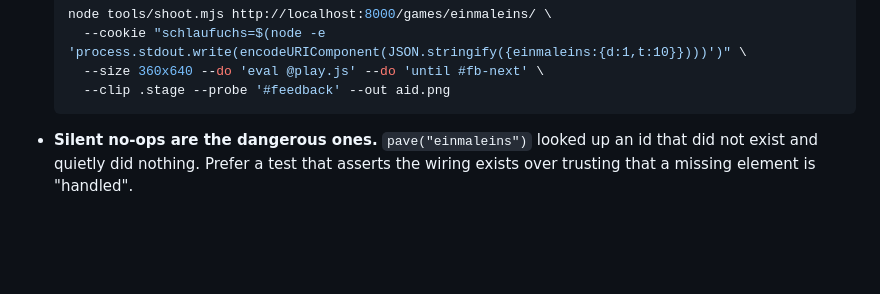
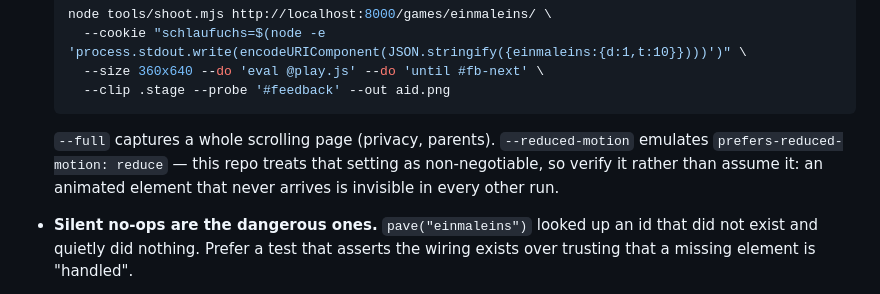
Before and after one commit to martinus/schlaufuchs, a Markdown page: CLAUDE.md, the part around the change. Rendered like a GitHub page; blank space fills up the shorter version.

````diff
--- a/CLAUDE.md
+++ b/CLAUDE.md
@@ -51,6 +51,11 @@ workflow runs it before publishing.
     --size 360x640 --do 'eval @play.js' --do 'until #fb-next' \
     --clip .stage --probe '#feedback' --out aid.png
   ```
+
+  `--full` captures a whole scrolling page (privacy, parents). `--reduced-motion`
+  emulates `prefers-reduced-motion: reduce` — this repo treats that setting as
+  non-negotiable, so verify it rather than assume it: an animated element that
+  never arrives is invisible in every other run.
 - **Silent no-ops are the dangerous ones.** `pave("einmaleins")` looked up an
   id that did not exist and quietly did nothing. Prefer a test that asserts the
   wiring exists over trusting that a missing element is "handled".
````
Also changed, not shown: docs/SPEC.md (+34 -13 lines), docs/handoff/2026-07-09_1555-starry-basket-scene.md (added, +308 -0 lines).
